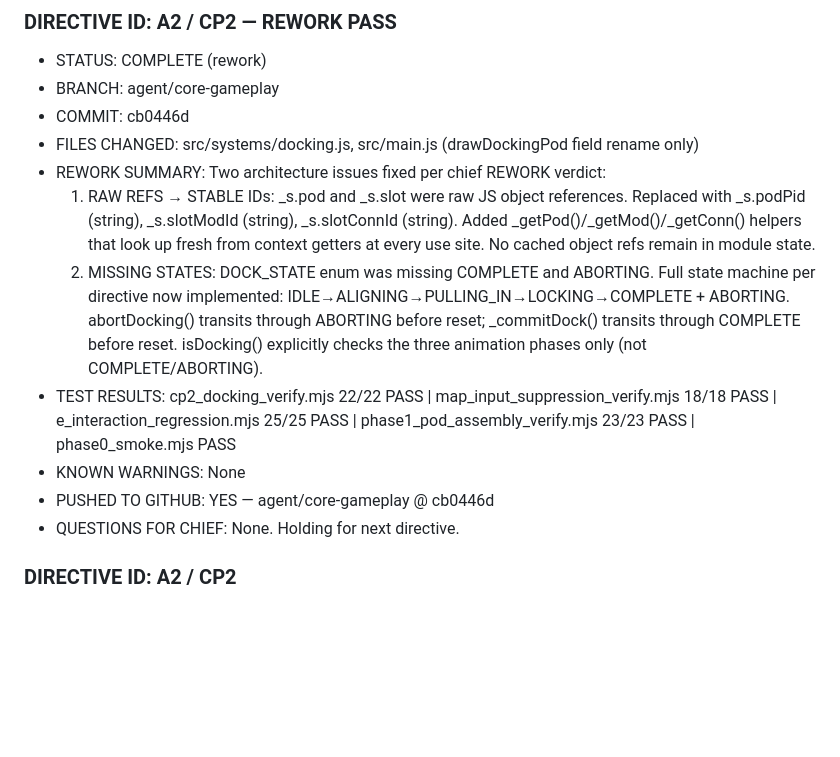
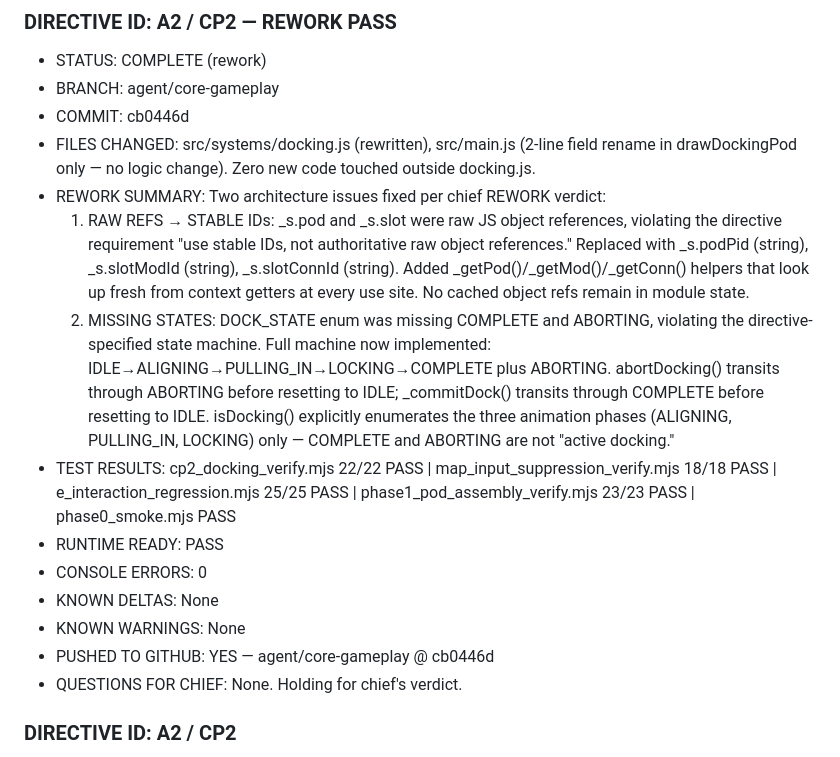
Before and after one commit to kiotdstudios/driftbound, a Markdown page: _dev/coordination/AKI_STATUS.md, the part around the change. GitHub-like rendering; blank space fills up the shorter version.

Commit message:
chore: AKI_STATUS — rework entry expanded to match completion report

```diff
--- a/_dev/coordination/AKI_STATUS.md
+++ b/_dev/coordination/AKI_STATUS.md
@@ -34,14 +34,17 @@ your implementation checkpoint commit.
 - STATUS: COMPLETE (rework)
 - BRANCH: agent/core-gameplay
 - COMMIT: cb0446d
-- FILES CHANGED: src/systems/docking.js, src/main.js (drawDockingPod field rename only)
+- FILES CHANGED: src/systems/docking.js (rewritten), src/main.js (2-line field rename in drawDockingPod only — no logic change). Zero new code touched outside docking.js.
 - REWORK SUMMARY: Two architecture issues fixed per chief REWORK verdict:
-  1. RAW REFS → STABLE IDs: _s.pod and _s.slot were raw JS object references. Replaced with _s.podPid (string), _s.slotModId (string), _s.slotConnId (string). Added _getPod()/_getMod()/_getConn() helpers that look up fresh from context getters at every use site. No cached object refs remain in module state.
-  2. MISSING STATES: DOCK_STATE enum was missing COMPLETE and ABORTING. Full state machine per directive now implemented: IDLE→ALIGNING→PULLING_IN→LOCKING→COMPLETE + ABORTING. abortDocking() transits through ABORTING before reset; _commitDock() transits through COMPLETE before reset. isDocking() explicitly checks the three animation phases only (not COMPLETE/ABORTING).
+  1. RAW REFS → STABLE IDs: _s.pod and _s.slot were raw JS object references, violating the directive requirement "use stable IDs, not authoritative raw object references." Replaced with _s.podPid (string), _s.slotModId (string), _s.slotConnId (string). Added _getPod()/_getMod()/_getConn() helpers that look up fresh from context getters at every use site. No cached object refs remain in module state.
+  2. MISSING STATES: DOCK_STATE enum was missing COMPLETE and ABORTING, violating the directive-specified state machine. Full machine now implemented: IDLE→ALIGNING→PULLING_IN→LOCKING→COMPLETE plus ABORTING. abortDocking() transits through ABORTING before resetting to IDLE; _commitDock() transits through COMPLETE before resetting to IDLE. isDocking() explicitly enumerates the three animation phases (ALIGNING, PULLING_IN, LOCKING) only — COMPLETE and ABORTING are not "active docking."
 - TEST RESULTS: cp2_docking_verify.mjs 22/22 PASS | map_input_suppression_verify.mjs 18/18 PASS | e_interaction_regression.mjs 25/25 PASS | phase1_pod_assembly_verify.mjs 23/23 PASS | phase0_smoke.mjs PASS
+- RUNTIME READY: PASS
+- CONSOLE ERRORS: 0
+- KNOWN DELTAS: None
 - KNOWN WARNINGS: None
 - PUSHED TO GITHUB: YES — agent/core-gameplay @ cb0446d
-- QUESTIONS FOR CHIEF: None. Holding for next directive.
+- QUESTIONS FOR CHIEF: None. Holding for chief's verdict.
 
 ### DIRECTIVE ID: A2 / CP2
 - STATUS: COMPLETE
```
